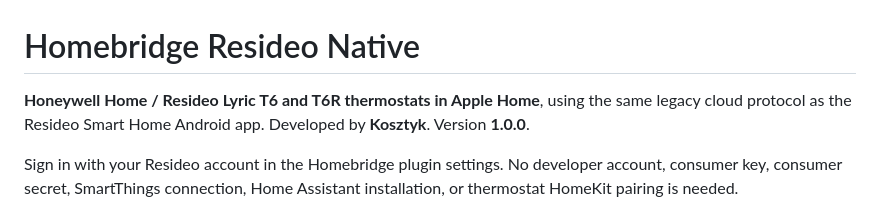
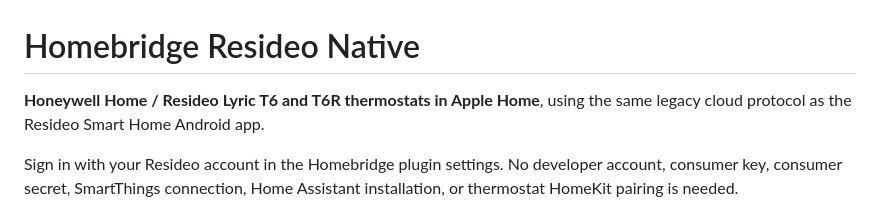
Before and after one commit to Kosztyk/homebridge-resideo-native, a Markdown page: README.md, the part around the change. Rendered like a GitHub page.

```diff
--- a/README.md
+++ b/README.md
@@ -1,8 +1,8 @@
 # Homebridge Resideo Native
 
 **Honeywell Home / Resideo Lyric T6 and T6R thermostats in Apple Home**, using the
-same legacy cloud protocol as the Resideo Smart Home Android app. Developed by
-**Kosztyk**. Version **1.0.0**.
+same legacy cloud protocol as the Resideo Smart Home Android app.
+
 
 Sign in with your Resideo account in the Homebridge plugin settings. No
 developer account, consumer key, consumer secret, SmartThings connection,
```
